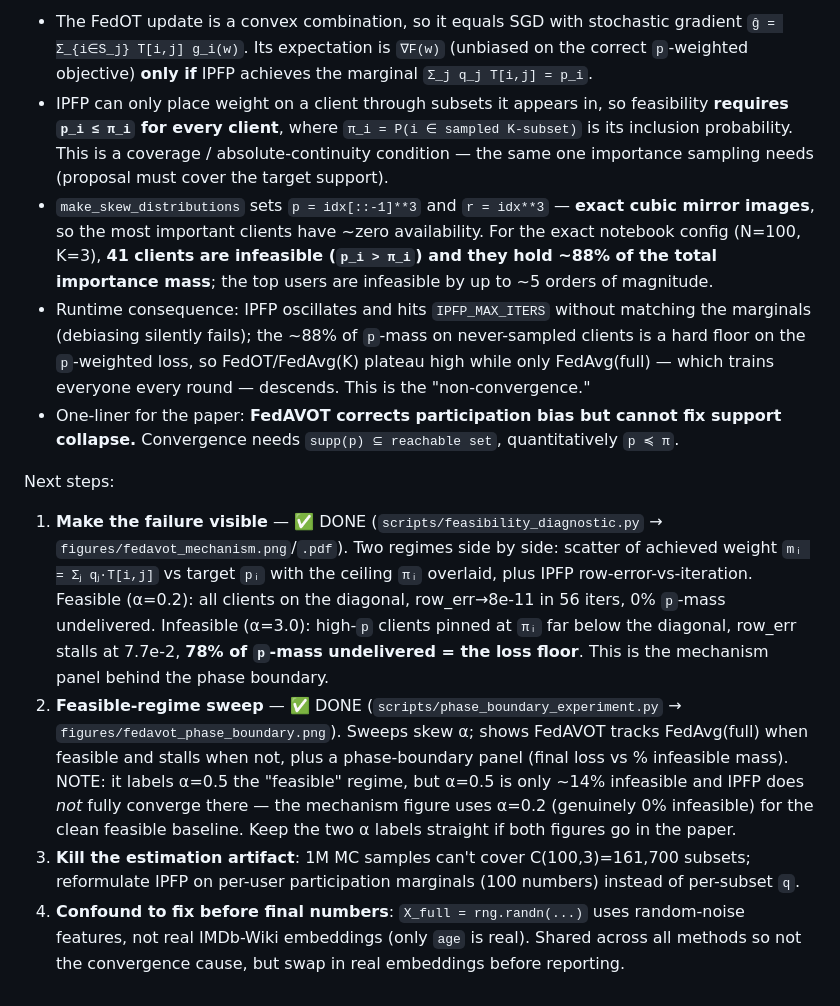
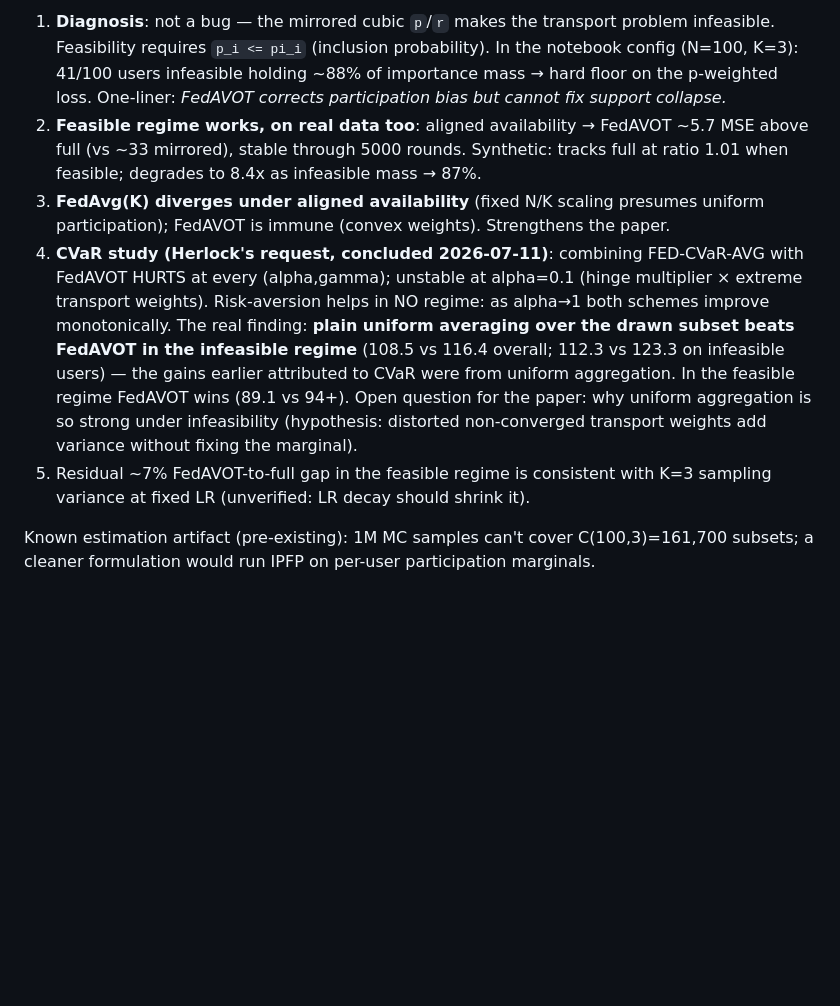
Before and after one commit to vihaan-goyal/fedavot-convergence, a Markdown page: CLAUDE.md, the part around one of its changes. Drawn GitHub-style; blank space fills up the shorter version.

```diff
--- a/CLAUDE.md
+++ b/CLAUDE.md
@@ -97,37 +138,25 @@ construction, because of how `p` and `r` are defined.**
 
-- The FedOT update is a convex combination, so it equals SGD with stochastic gradient
-  `ĝ = Σ_{i∈S_j} T[i,j] g_i(w)`. Its expectation is `∇F(w)` (unbiased on the correct
-  `p`-weighted objective) **only if** IPFP achieves the marginal `Σ_j q_j T[i,j] = p_i`.
-- IPFP can only place weight on a client through subsets it appears in, so feasibility
-  **requires `p_i ≤ π_i` for every client**, where `π_i = P(i ∈ sampled K-subset)` is its
-  inclusion probability. This is a coverage / absolute-continuity condition — the same one
-  importance sampling needs (proposal must cover the target support).
-- `make_skew_distributions` sets `p = idx[::-1]**3` and `r = idx**3` — **exact cubic mirror
-  images**, so the most important clients have ~zero availability. For the exact notebook
-  config (N=100, K=3), **41 clients are infeasible (`p_i > π_i`) and they hold ~88% of the
-  total importance mass**; the top users are infeasible by up to ~5 orders of magnitude.
-- Runtime consequence: IPFP oscillates and hits `IPFP_MAX_ITERS` without matching the
-  marginals (debiasing silently fails); the ~88% of `p`-mass on never-sampled clients is a
-  hard floor on the `p`-weighted loss, so FedOT/FedAvg(K) plateau high while only
-  FedAvg(full) — which trains everyone every round — descends. This is the "non-convergence."
-- One-liner for the paper: **FedAVOT corrects participation bias but cannot fix support
-  collapse.** Convergence needs `supp(p) ⊆ reachable set`, quantitatively `p ≼ π`.
+1. **Diagnosis**: not a bug — the mirrored cubic `p`/`r` makes the transport problem
+   infeasible. Feasibility requires `p_i <= pi_i` (inclusion probability). In the notebook
+   config (N=100, K=3): 41/100 users infeasible holding ~88% of importance mass → hard
+   floor on the p-weighted loss. One-liner: *FedAVOT corrects participation bias but
+   cannot fix support collapse.*
+2. **Feasible regime works, on real data too**: aligned availability → FedAVOT ~5.7 MSE
+   above full (vs ~33 mirrored), stable through 5000 rounds. Synthetic: tracks full at
+   ratio 1.01 when feasible; degrades to 8.4x as infeasible mass → 87%.
+3. **FedAvg(K) diverges under aligned availability** (fixed N/K scaling presumes uniform
+   participation); FedAVOT is immune (convex weights). Strengthens the paper.
+4. **CVaR study (Herlock's request, concluded 2026-07-11)**: combining FED-CVaR-AVG with
+   FedAVOT HURTS at every (alpha,gamma); unstable at alpha=0.1 (hinge multiplier ×
+   extreme transport weights). Risk-aversion helps in NO regime: as alpha→1 both schemes
+   improve monotonically. The real finding: **plain uniform averaging over the drawn
+   subset beats FedAVOT in the infeasible regime** (108.5 vs 116.4 overall; 112.3 vs
+   123.3 on infeasible users) — the gains earlier attributed to CVaR were from uniform
+   aggregation. In the feasible regime FedAVOT wins (89.1 vs 94+). Open question for the
+   paper: why uniform aggregation is so strong under infeasibility (hypothesis: distorted
+   non-converged transport weights add variance without fixing the marginal).
+5. Residual ~7% FedAVOT-to-full gap in the feasible regime is consistent with K=3
+   sampling variance at fixed LR (unverified: LR decay should shrink it).
 
-Next steps:
-1. **Make the failure visible** — ✅ DONE (`scripts/feasibility_diagnostic.py` → `figures/fedavot_mechanism.png`/`.pdf`).
-   Two regimes side by side: scatter of achieved weight `mᵢ = Σⱼ qⱼ·T[i,j]` vs target `pᵢ` with the
-   ceiling `πᵢ` overlaid, plus IPFP row-error-vs-iteration. Feasible (α=0.2): all clients on the
-   diagonal, row_err→8e-11 in 56 iters, 0% `p`-mass undelivered. Infeasible (α=3.0): high-`p`
-   clients pinned at `πᵢ` far below the diagonal, row_err stalls at 7.7e-2, **78% of `p`-mass
-   undelivered = the loss floor**. This is the mechanism panel behind the phase boundary.
-2. **Feasible-regime sweep** — ✅ DONE (`scripts/phase_boundary_experiment.py` → `figures/fedavot_phase_boundary.png`).
-   Sweeps skew α; shows FedAVOT tracks FedAvg(full) when feasible and stalls when not, plus a
-   phase-boundary panel (final loss vs % infeasible mass). NOTE: it labels α=0.5 the "feasible"
-   regime, but α=0.5 is only ~14% infeasible and IPFP does *not* fully converge there — the
-   mechanism figure uses α=0.2 (genuinely 0% infeasible) for the clean feasible baseline. Keep the
-   two α labels straight if both figures go in the paper.
-3. **Kill the estimation artifact**: 1M MC samples can't cover C(100,3)=161,700 subsets;
-   reformulate IPFP on per-user participation marginals (100 numbers) instead of per-subset `q`.
-4. **Confound to fix before final numbers**: `X_full = rng.randn(...)` uses random-noise
-   features, not real IMDb-Wiki embeddings (only `age` is real). Shared across all methods so
-   not the convergence cause, but swap in real embeddings before reporting.
+Known estimation artifact (pre-existing): 1M MC samples can't cover C(100,3)=161,700
+subsets; a cleaner formulation would run IPFP on per-user participation marginals.
```
Also changed, not shown: other parts of CLAUDE.md (+102 -61 lines).
